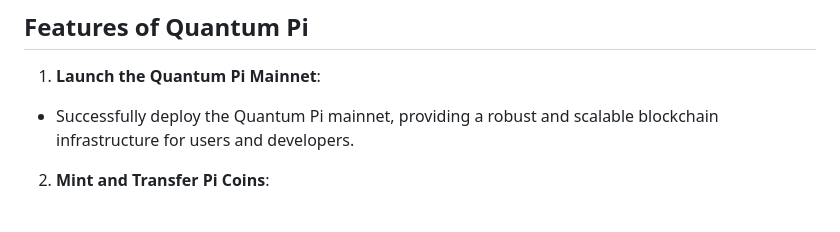
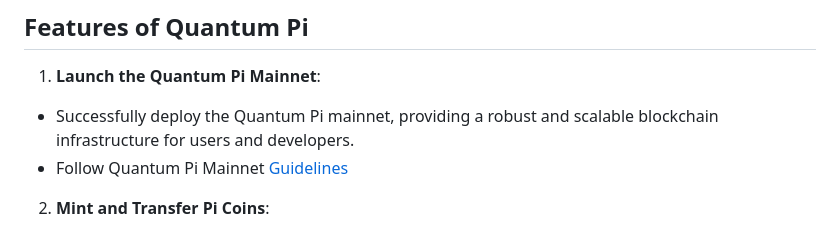
Before and after one commit to donghongwan/quantum-pi-network, a Markdown page: README.md, the part around the change. Drawn GitHub-style.

```diff
--- a/README.md
+++ b/README.md
@@ -126,6 +126,7 @@ Quantum Pi Network is a cutting-edge blockchain project aimed at launching the Q
 
 1. **Launch the Quantum Pi Mainnet**:
 - Successfully deploy the Quantum Pi mainnet, providing a robust and scalable blockchain infrastructure for users and developers.
+- Follow Quantum Pi Mainnet [Guidelines](docs/quantum_pi_mainnet_guidelines.md)
 
 2. **Mint and Transfer Pi Coins**:
 - Enable users to mint new Pi Coins, facilitating the creation of digital assets.
```
